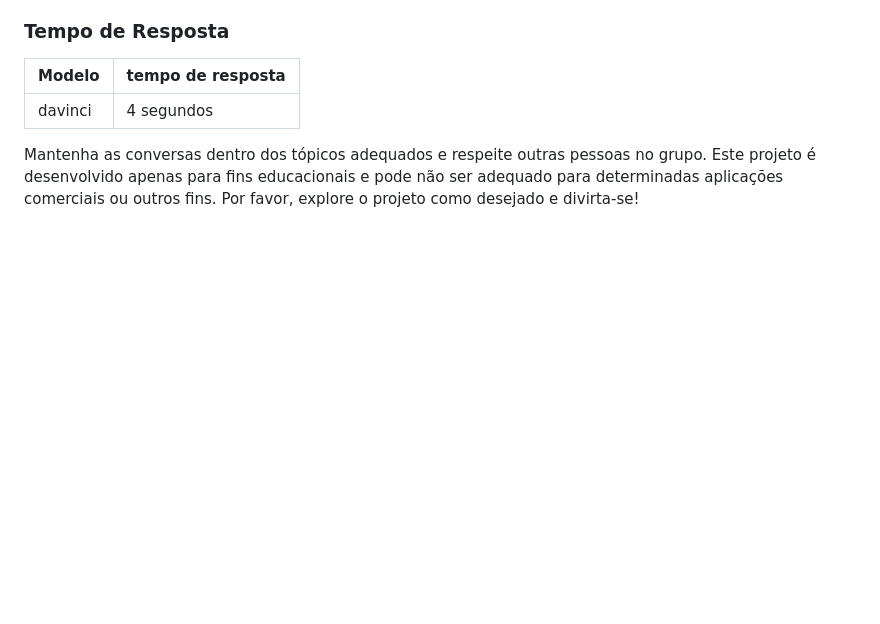
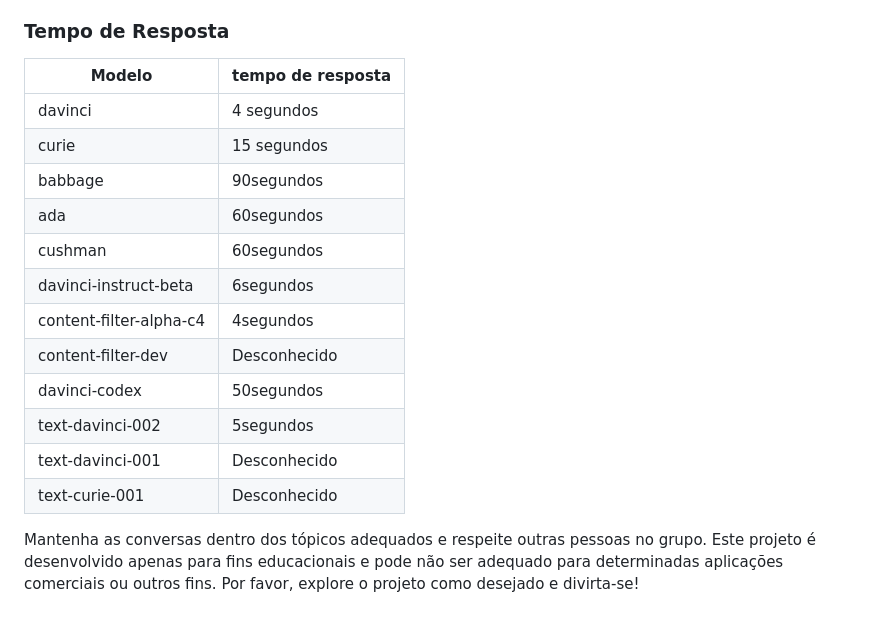
Before and after one commit to AdrianoCoding/VirtualAide, a Markdown page: README.md, the part around the change. GitHub-like rendering; blank space fills up the shorter version.

```diff
--- a/README.md
+++ b/README.md
@@ -74,6 +74,17 @@ acesse: [Documentação de modelo OpenAi](https://platform.openai.com/docs/model
 Modelo|tempo de resposta
 ---|---
 davinci|4 segundos
+curie|15 segundos
+babbage| 90segundos
+ada| 60segundos
+cushman| 60segundos
+davinci-instruct-beta| 6segundos
+content-filter-alpha-c4| 4segundos
+content-filter-dev| Desconhecido
+davinci-codex| 50segundos
+text-davinci-002| 5segundos
+text-davinci-001| Desconhecido
+text-curie-001| Desconhecido
 
 
 
```
